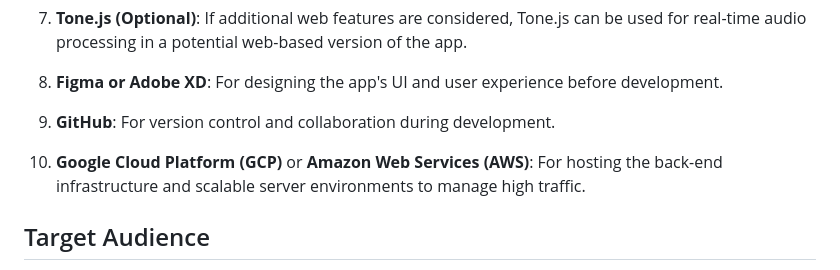
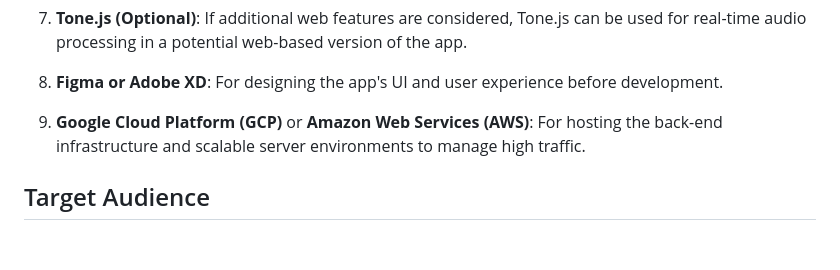
Before and after one commit to RemyCHARLES/Moonshot-Project, a Markdown page: Project/Moonshot_DJs.md, the part around the change. GitHub-like rendering; blank space fills up the shorter version.

```diff
--- a/Project/Moonshot_DJs.md
+++ b/Project/Moonshot_DJs.md
@@ -58,9 +58,7 @@ To develop this project, the following technologies will be employed:
 
 8. **Figma or Adobe XD**: For designing the app's UI and user experience before development.
 
-9. **GitHub**: For version control and collaboration during development.
-
-10. **Google Cloud Platform (GCP)** or **Amazon Web Services (AWS)**: For hosting the back-end infrastructure and scalable server environments to manage high traffic.
+9. **Google Cloud Platform (GCP)** or **Amazon Web Services (AWS)**: For hosting the back-end infrastructure and scalable server environments to manage high traffic.
 
 ## Target Audience
 
```
